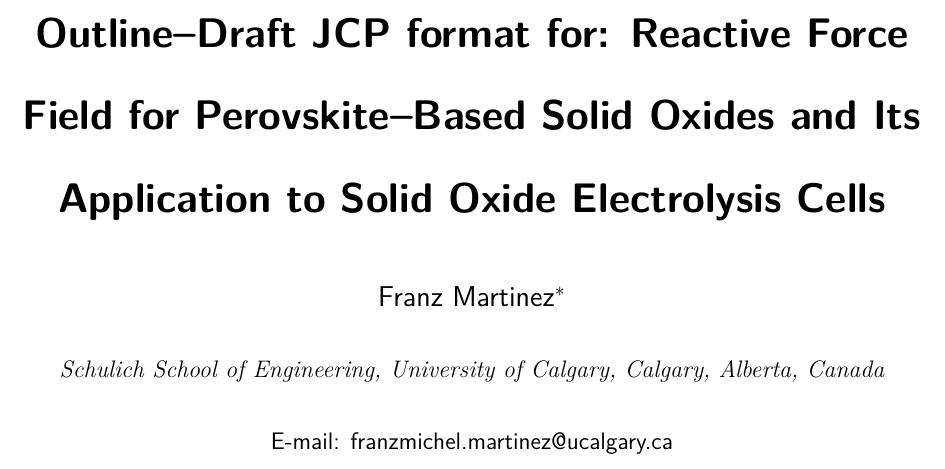
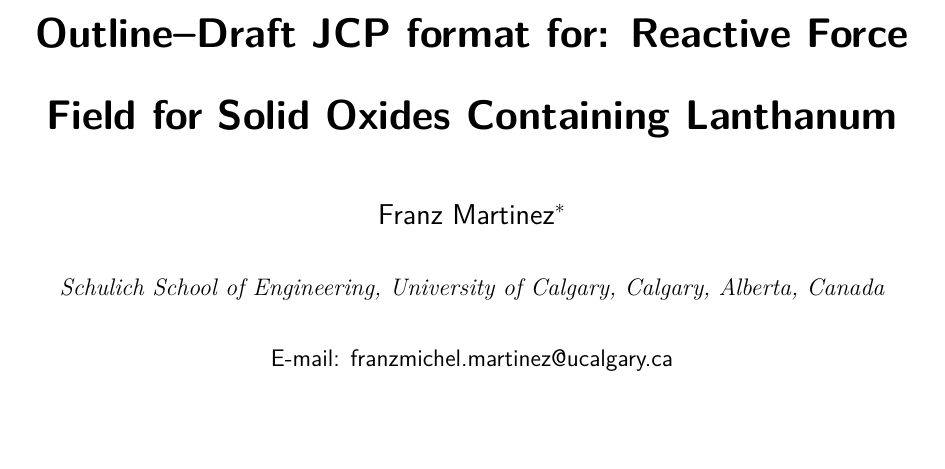
Before and after one commit to fmmartinez/paper4, a LaTeX paper (Paper/paper.tex): part of page 1 of 12, cut so that both start at the same text, the shorter picture padded with empty space. Compiled offline with pdfLaTeX.

Commit message:
Updated title in paper.tex
Changed title

```diff
--- a/Paper/paper.tex
+++ b/Paper/paper.tex
@@ -15,7 +15,7 @@
 \author{Franz Martinez}
 \email{franzmichel.martinez@ucalgary.ca}
 \affiliation{Schulich School of Engineering, University of Calgary, Calgary, Alberta, Canada}
-\title{Outline--Draft JCP format for: Reactive Force Field for Perovskite--Based Solid Oxides and Its Application to Solid Oxide Electrolysis Cells}
+\title{Outline--Draft JCP format for: Reactive Force Field for Solid Oxides Containing Lanthanum}
 
 \begin{document}
 
```
